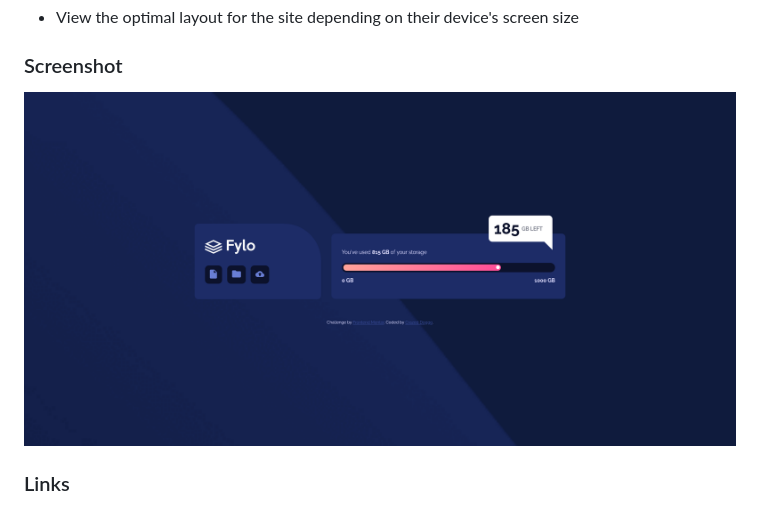
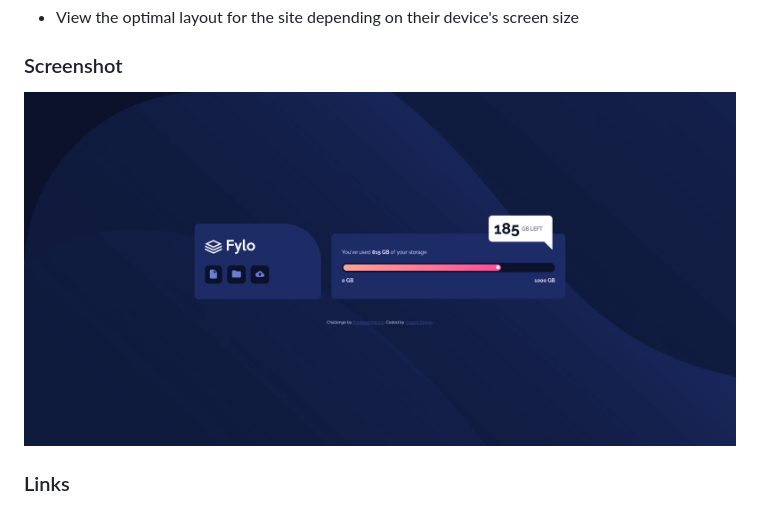
Before and after one commit to CrazedDoggo/FEM-Fylo-Data-Storage-Component, a Markdown page: README.md, the part around the change. Rendered like a GitHub page; pictures changed too: design/finished-component.png (added), design/finished_component.png (deleted).

Commit message:
Updated screenshots for desktop background

```diff
--- a/README.md
+++ b/README.md
@@ -25,7 +25,7 @@ Users should be able to:
 
 ### Screenshot
 
-![](design/finished_component.png)
+![](design/finished-component.png)
 
 ### Links
 
```
